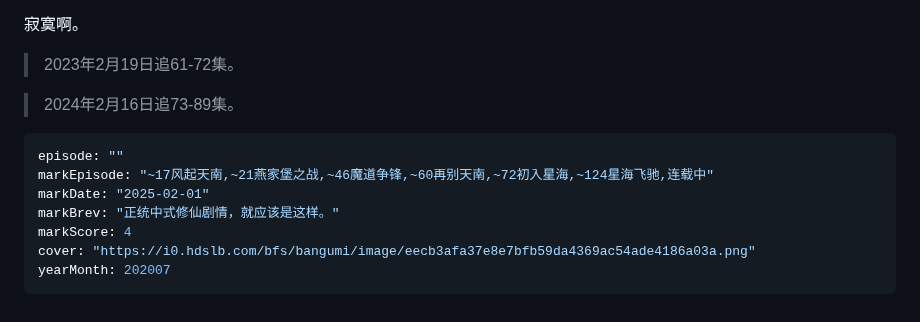
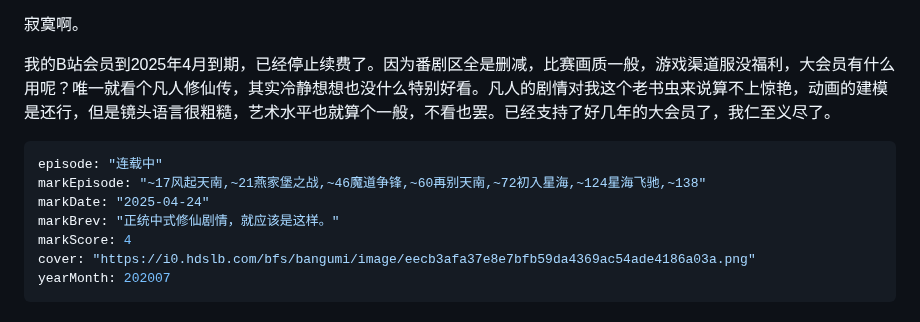
Before and after one commit to Saodd/Janpan-Bangumi, a Markdown page: bangumi/comment/2021.md, the part around the change. Drawn GitHub-style.

````diff
--- a/bangumi/comment/2021.md
+++ b/bangumi/comment/2021.md
@@ -331,14 +331,12 @@ yearMonth: 202101
 
 寂寞啊。
 
-> 2023年2月19日追61-72集。
-
-> 2024年2月16日追73-89集。
-
-```yaml
-episode: ""
-markEpisode: "~17风起天南,~21燕家堡之战,~46魔道争锋,~60再别天南,~72初入星海,~124星海飞驰,连载中"
-markDate: "2025-02-01"
+我的B站会员到2025年4月到期，已经停止续费了。因为番剧区全是删减，比赛画质一般，游戏渠道服没福利，大会员有什么用呢？唯一就看个凡人修仙传，其实冷静想想也没什么特别好看。凡人的剧情对我这个老书虫来说算不上惊艳，动画的建模是还行，但是镜头语言很粗糙，艺术水平也就算个一般，不看也罢。已经支持了好几年的大会员了，我仁至义尽了。
+
+```yaml
+episode: "连载中"
+markEpisode: "~17风起天南,~21燕家堡之战,~46魔道争锋,~60再别天南,~72初入星海,~124星海飞驰,~138"
+markDate: "2025-04-24"
 markBrev: "正统中式修仙剧情，就应该是这样。"
 markScore: 4
 cover: "https://i0.hdslb.com/bfs/bangumi/image/eecb3afa37e8e7bfb59da4369ac54ade4186a03a.png"
````
Also changed, not shown: bangumi/comment/2025.md (+72 -0 lines).
